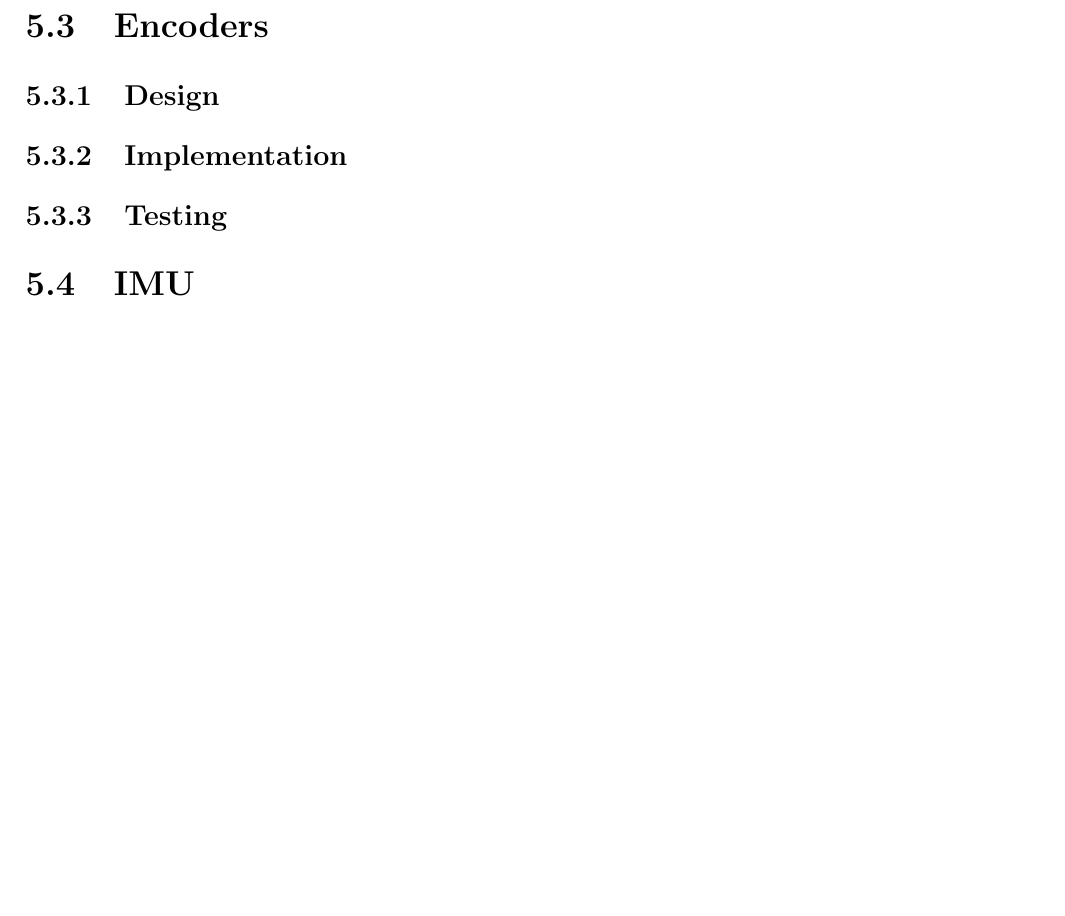
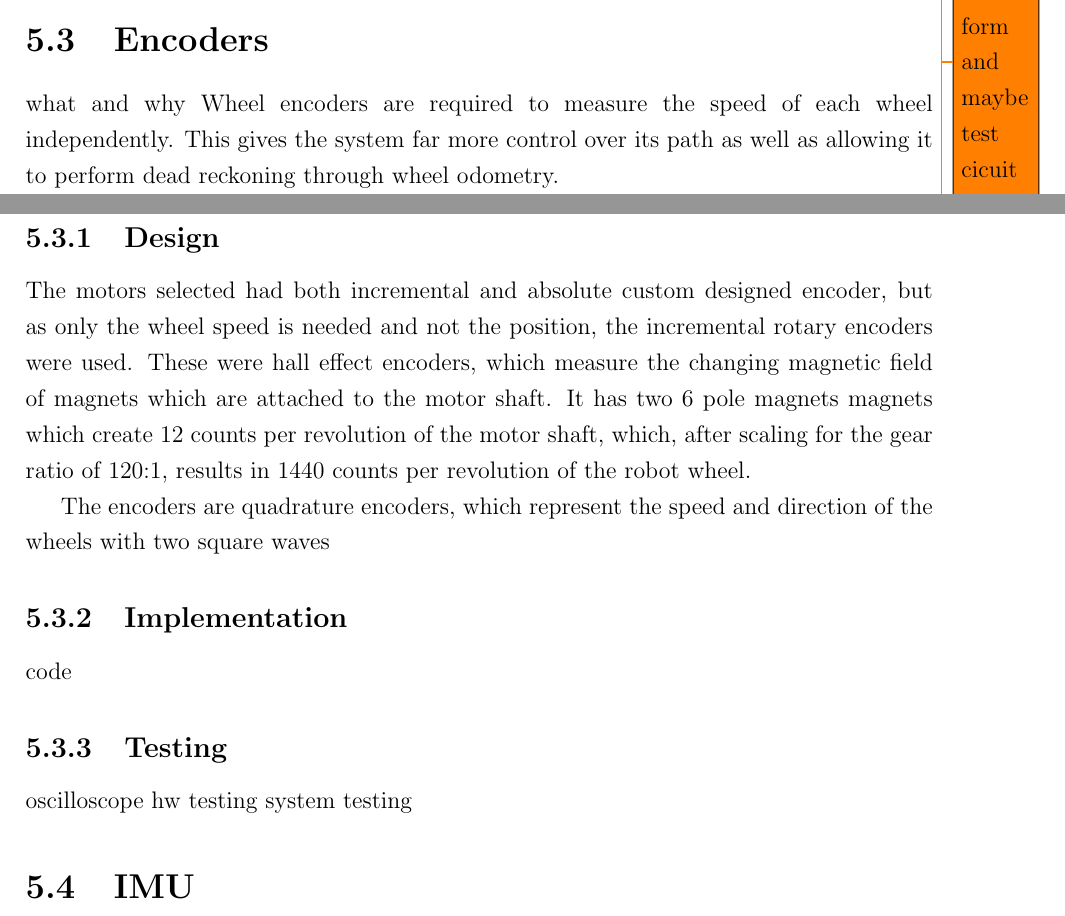
Before and after one commit to rddunphy/CRUES, a LaTeX thesis (docs/final/report.tex, which reads docs/final/chapters/05_electrical.tex): part of page 22 of 31 before the commit and two parts of pages 21 and 22 of 31 after it, the two joined at a grey line, cut so that both start at the same text, the shorter picture padded with empty space. Compiled offline with pdfLaTeX.

Commit message:
i forget but its hoometime

```diff
--- a/docs/final/chapters/05_electrical.tex
+++ b/docs/final/chapters/05_electrical.tex
@@ -60,13 +60,18 @@ A circuit was then created to read the values using an Arduino microcontroller t
 
 
 \section{Encoders}\label{elec/encoder}
+what and why
+Wheel encoders are required to measure the speed of each wheel independently. This gives the system far more control over its path as well as allowing it to perform dead reckoning through wheel odometry.
+\subsection{Design}\label{elec/encoder/design}
+ The motors selected had both incremental and absolute custom designed encoder, but as only the wheel speed is needed and not the position, the incremental rotary encoders were used. These were hall effect encoders, which measure the changing magnetic field of magnets which are attached to the motor shaft. It has two 6 pole magnets magnets which create 12 counts per revolution of the motor shaft, which, after scaling for the gear ratio of 120:1, results in 1440 counts per revolution of the robot wheel.
 
-\subsection{Design}\label{elec/encoder/design}
+The encoders are quadrature encoders, which represent the speed and direction of the wheels with two square waves
 
 \subsection{Implementation}\label{elec/encoder/impl}
-
+code
 \subsection{Testing}\label{elec/encoder/test}
-
+oscilloscope hw testing
+system testing
 
 \section{IMU}\label{elec/imu}
 IMU purpose
```
